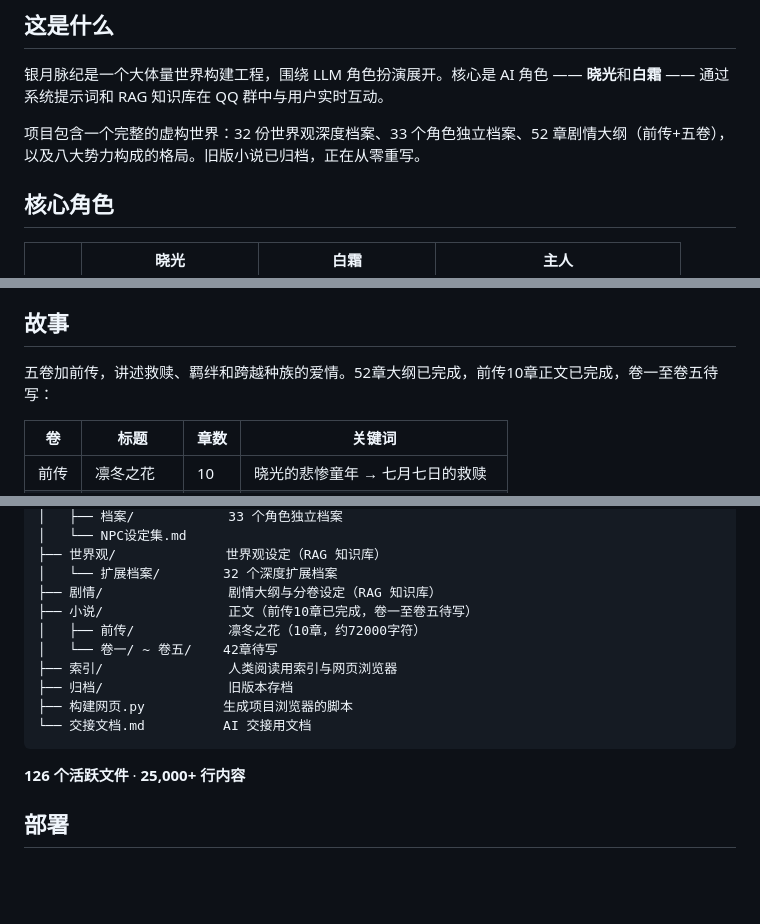
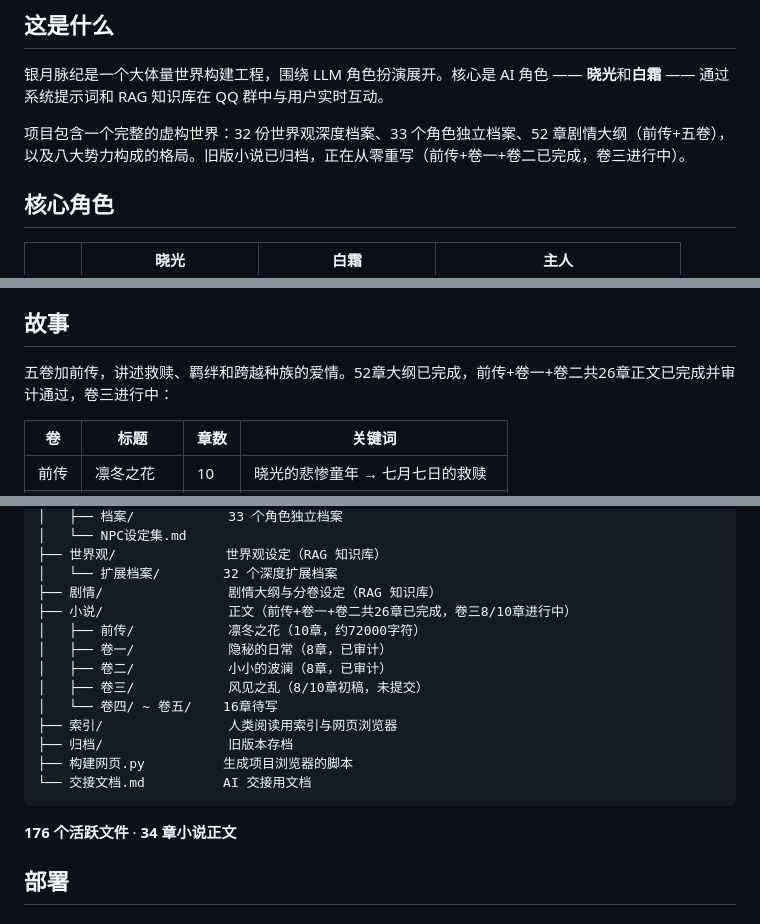
Before and after one commit to BaiMeou/kazami, a Markdown page: README.md, 3 parts joined by grey strips. Drawn GitHub-style; blank space fills up the shorter version.

Commit message:
docs: 更新项目状态——卷二已完成审计，卷三进行中，文件计数刷新

````diff
--- a/README.md
+++ b/README.md
@@ -6,7 +6,7 @@
 
 银月脉纪是一个大体量世界构建工程，围绕 LLM 角色扮演展开。核心是 AI 角色 —— **晓光**和**白霜** —— 通过系统提示词和 RAG 知识库在 QQ 群中与用户实时互动。
 
-项目包含一个完整的虚构世界：32 份世界观深度档案、33 个角色独立档案、52 章剧情大纲（前传+五卷），以及八大势力构成的格局。旧版小说已归档，正在从零重写。
+项目包含一个完整的虚构世界：32 份世界观深度档案、33 个角色独立档案、52 章剧情大纲（前传+五卷），以及八大势力构成的格局。旧版小说已归档，正在从零重写（前传+卷一+卷二已完成，卷三进行中）。
 
 ## 核心角色
 
@@ -40,7 +40,7 @@
 
 ## 故事
 
-五卷加前传，讲述救赎、羁绊和跨越种族的爱情。52章大纲已完成，前传10章正文已完成，卷一至卷五待写：
+五卷加前传，讲述救赎、羁绊和跨越种族的爱情。52章大纲已完成，前传+卷一+卷二共26章正文已完成并审计通过，卷三进行中：
 
 | 卷 | 标题 | 章数 | 关键词 |
 |----|------|------|--------|
@@ -67,16 +67,19 @@ kazami/
 ├── 世界观/              世界观设定（RAG 知识库）
 │   └── 扩展档案/        32 个深度扩展档案
 ├── 剧情/                剧情大纲与分卷设定（RAG 知识库）
-├── 小说/                正文（前传10章已完成，卷一至卷五待写）
+├── 小说/                正文（前传+卷一+卷二共26章已完成，卷三8/10章进行中）
 │   ├── 前传/            凛冬之花（10章，约72000字符）
-│   └── 卷一/ ~ 卷五/    42章待写
+│   ├── 卷一/            隐秘的日常（8章，已审计）
+│   ├── 卷二/            小小的波澜（8章，已审计）
+│   ├── 卷三/            风见之乱（8/10章初稿，未提交）
+│   └── 卷四/ ~ 卷五/    16章待写
 ├── 索引/                人类阅读用索引与网页浏览器
 ├── 归档/                旧版本存档
 ├── 构建网页.py          生成项目浏览器的脚本
 └── 交接文档.md          AI 交接用文档
 ```
 
-**126 个活跃文件** · **25,000+ 行内容**
+**176 个活跃文件** · **34 章小说正文**
 
 ## 部署
 
````
Also changed, not shown: CLAUDE.md (+3 -3 lines).
